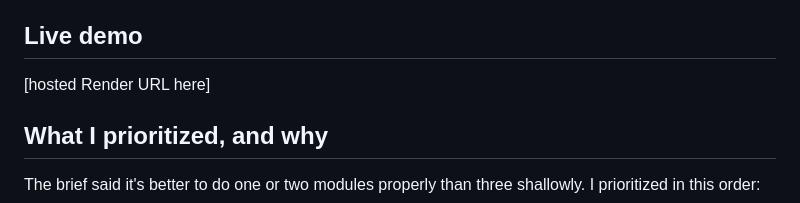
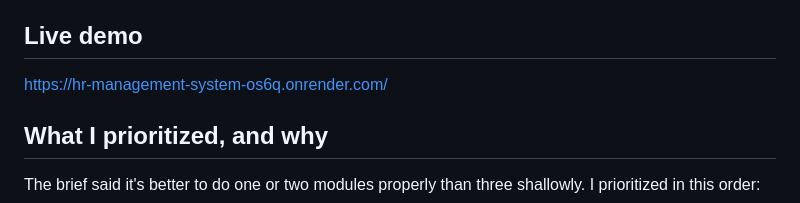
Before and after one commit to Kimberlywangari/hr-management-system, a Markdown page: README.md, the part around the change. GitHub-like rendering.

Commit message:
Replace placeholder with live demo URL
Updated live demo URL in README.

```diff
--- a/README.md
+++ b/README.md
@@ -34,8 +34,7 @@ against an in-memory SQLite DB regardless of `DATABASE_URL`, so they're unaffect
 the production database.
 
 ## Live demo
-[hosted Render URL here]
-
+https://hr-management-system-os6q.onrender.com/
 ## What I prioritized, and why
 
 The brief said it's better to do one or two modules properly than three shallowly.
```
